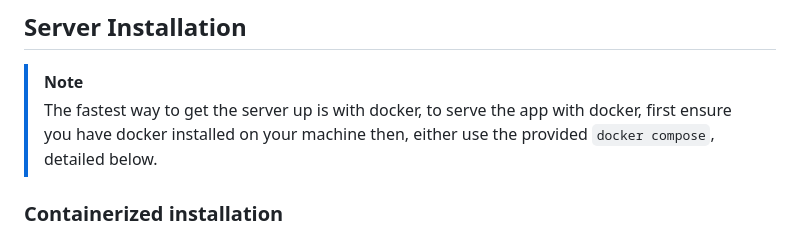
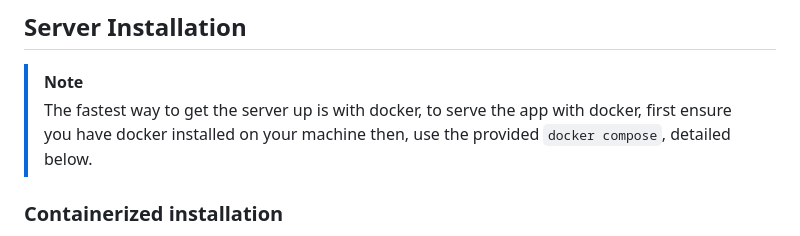
Before and after one commit to OpEnchanter/owo-assistant, a Markdown page: README.md, the part around the change. GitHub-like rendering.

```diff
--- a/README.md
+++ b/README.md
@@ -7,7 +7,7 @@
 [![Android Build](https://github.com/OpEnchanter/owo-assistant/actions/workflows/build-android.yml/badge.svg)](https://github.com/OpEnchanter/owo-assistant/actions/workflows/build-android.yml)
 ## Server Installation
 > [!NOTE]
-> The fastest way to get the server up is with docker, to serve the app with docker, first ensure you have docker installed on your machine then, either use the provided `docker compose`, detailed below.
+> The fastest way to get the server up is with docker, to serve the app with docker, first ensure you have docker installed on your machine then, use the provided `docker compose`, detailed below.
 
 ### Containerized installation
 Running the server in Docker is relatively simple, copy the YAML below into a new `docker-compose.yml` file and run `docker compose up -d` *or* run the provided command for downloading and running the docker compose.
```
